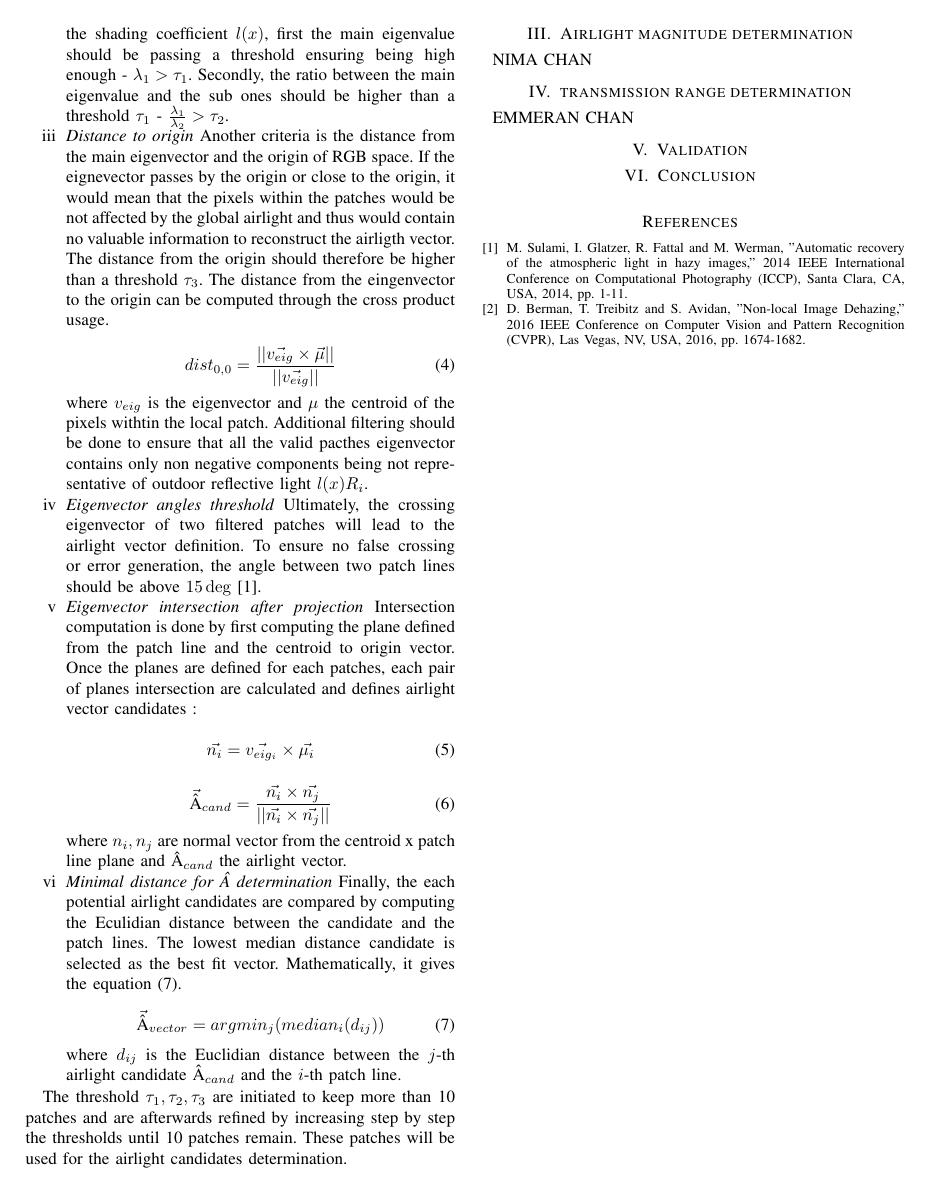
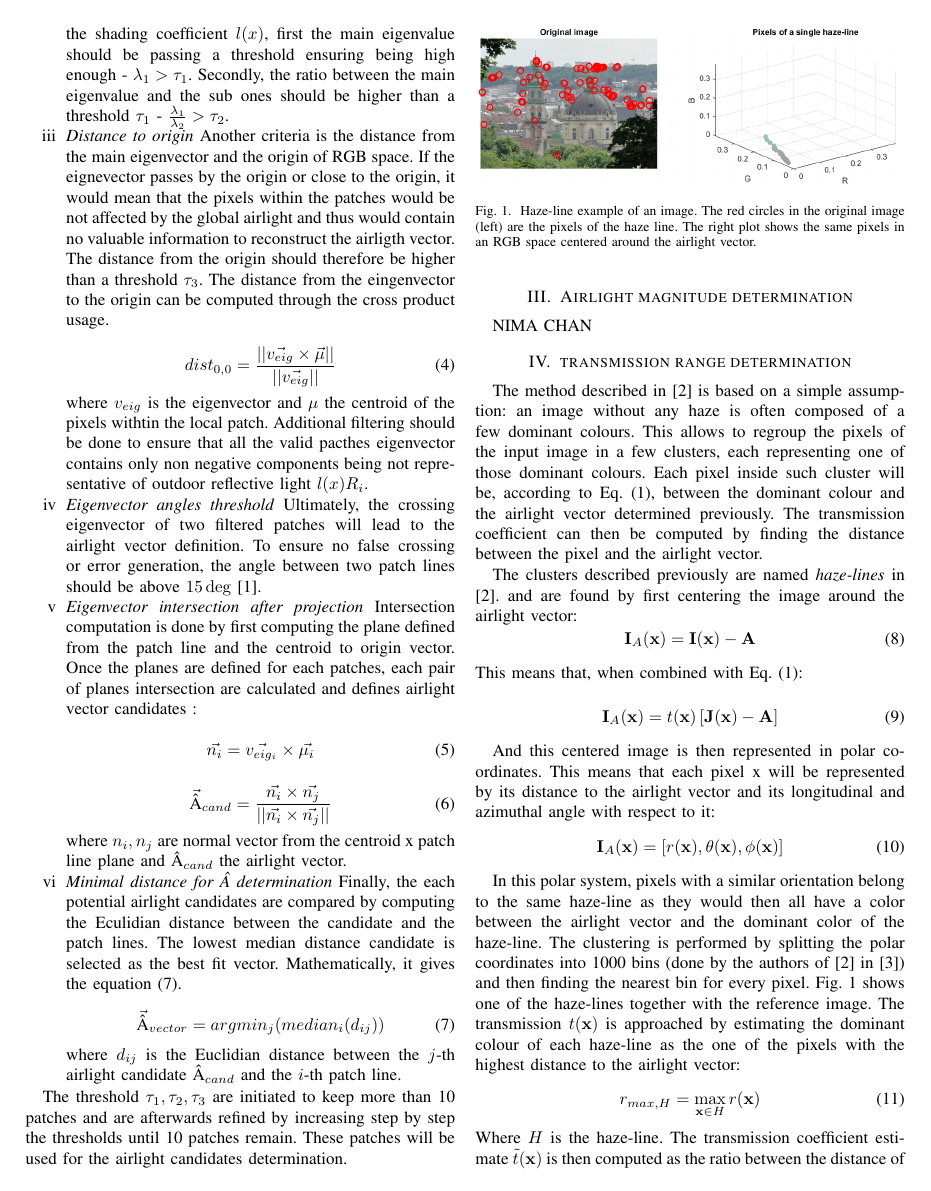
Before and after one commit to e-colot/Dehazing, a LaTeX paper (report/main.tex): page 2 of 2 before the commit and page 2 of 3 after it. The pictures show the PDF file report/main.pdf that the author committed with the source.

Commit message:
already something...

```diff
--- a/report/main.tex
+++ b/report/main.tex
@@ -145,4 +147,44 @@ by step the thresholds until 10 patches remain.  These patches will be used for
 \section{Airlight magnitude determination}
 NIMA CHAN
 \section{transmission range determination}
-EMMERAN CHAN
+The method described in \cite{dehaze} is based on a simple assumption: an image without any haze is often composed of a few dominant colours. This allows to regroup the pixels of the input image in a few clusters, each representing one of those dominant colours. Each pixel inside such cluster will be, according to Eq. (\ref{image_model}), between the dominant colour and the airlight vector determined previously. The transmission coefficient can then be computed by finding the distance between the pixel and the airlight vector.\par
+The clusters described previously are named \textit{haze-lines} in \cite{dehaze}. and are found by first centering the image around the airlight vector:
+\begin{equation}
+    \label{eq:centered_image}
+    \mathbf{I}_A(\mathbf{x}) = \mathbf{I}(\mathbf{x}) - \mathbf{A}
+\end{equation}
+This means that, when combined with Eq. (\ref{image_model}):
+
+\begin{equation}
+    \label{eq:centered_image_model}
+    \mathbf{I}_A(\mathbf{x}) = t(\mathbf{x}) \left[\mathbf{J}(\mathbf{x}) - \mathbf{A}\right]
+\end{equation}
+
+And this centered image is then represented in polar coordinates. This means that each pixel x will be represented by its distance to the airlight vector and its longitudinal and azimuthal angle with respect to it:
+\begin{equation}
+    \label{eq:polar_coordinates}
+    \mathbf{I}_A(\mathbf{x}) = \left[r(\mathbf{x}), \theta(\mathbf{x}), \phi(\mathbf{x})\right]
+\end{equation}
+
+In this polar system, pixels with a similar orientation belong to the same haze-line as they would then all have a color between the airlight vector and the dominant color of the haze-line. The clustering is performed by splitting the polar coordinates into 1000 bins (done by the authors of \cite{dehaze} in \cite{github}) and then finding the nearest bin for every pixel. Fig. \ref{fig:haze_lines} shows one of the haze-lines together with the reference image.
+\begin{figure}
+    \centering
+    \includegraphics[width=\linewidth]{img/hazeLine.png}
+    \caption{Haze-line example of an image. The red circles in the original image (left) are the pixels of the haze line. The right plot shows the same pixels in an RGB space centered around the airlight vector.}
+    \label{fig:haze_lines}
+\end{figure}
+The transmission $t(\mathbf{x})$ is approached by estimating the dominant colour of each haze-line as the one of the pixels with the highest distance to the airlight vector:
+\begin{equation}
+    \label{eq:dominant_color}
+    r_{max, H} = \max_{\mathbf{x} \in H} r(\mathbf{x})
+\end{equation}
+Where $H$ is the haze-line. The transmission coefficient estimate $\tilde{t}(\mathbf{x})$ is then computed as the ratio between the distance of the pixel to the airlight vector $r(\mathbf{x})$ and the maximum distance of the haze-line $r_{max, H}$:
+\begin{equation}
+    \label{eq:transmission_estimate}
+    \tilde{t}(\mathbf{x}) = r(\mathbf{x})/r_{max, H}
+\end{equation}
+This transmission coefficient estimate has a lower bound of $t_{LB}(\mathbf{x})$, which is defined in \cite{dehaze} as:
+\begin{equation}
+    \label{eq:lower_bound_transmission}
+    t_{LB}(\mathbf{x}) = 1 - \min_{c \in \{R, G, B\}} \left\{I_c(\mathbf{x}) / A_c\right\}
+\end{equation}
@@ -149,3 +194,16 @@ EMMERAN CHAN
+\begin{equation}
+    \label{eq:cost_function}
+    C(\tilde{t}) = \sum_{\mathbf{x}} \frac{\left[\hat{t}(\mathbf{x}) - \tilde{t}(\mathbf{x})\right]^2}{\sigma^2(\mathbf{x})} + \lambda \sum_{\mathbf{x}} \sum_{\mathbf{y} \in N_{\mathbf{x}}} \frac{\left[\hat{t}(\mathbf{x}) - \hat{t}(\mathbf{y})\right]^2}{||\mathbf{I}(\mathbf{x}) - \mathbf{I}(\mathbf{y})||^2}
+\end{equation}
+Where $\sigma(\mathbf{x})$ is the standard deviation of $r(\mathbf{x})$ for $\mathbf{x} \in H$, $\lambda$ is a parameter that controls the importance of the smoothness of the transmission coefficient and $N_{\mathbf{x}}$ is the set of pixels in a $3 \times 3$ neighbourhood of $\mathbf{x}$.\\
+The first term of the cost function Eq. (\ref{eq:cost_function}) keeps the transmission coefficient close to the estimate $\tilde{t}(\mathbf{x})$. The second term penalizes differences between the transmission coefficient of neighbouring pixels, thus enforcing a smoothness constraint. The optimization is done using a weighted least squares optimizer provided in \cite{github} with a weight $\lambda = 0.1$.\par
+\begin{figure}
+    \centering
+    \includegraphics[width=\linewidth]{img/noOpti.png}
+    \caption{First transmission estimate. The left image is the original image, the middle one is the transmission coefficient estimate and the right one is the dehazed image using this estimate.}
+    \label{fig:first_transmission}
+\end{figure}
+
 
 \section{Validation}
 
```
Also changed, not shown: code/airlightAmplitude.m (+2 -2 lines), code/dehaze.m (deleted, +0 -37 lines), code/dehazeHazeLines.m (+4 -1 lines), code/main.m (+4 -6 lines), report/references.bib (deleted, +0 -11 lines), report/img/hazeLine.png (added), report/img/noOpti.png (added), report/main.pdf, report/main.tex (8 more changed lines), 1 other file.
